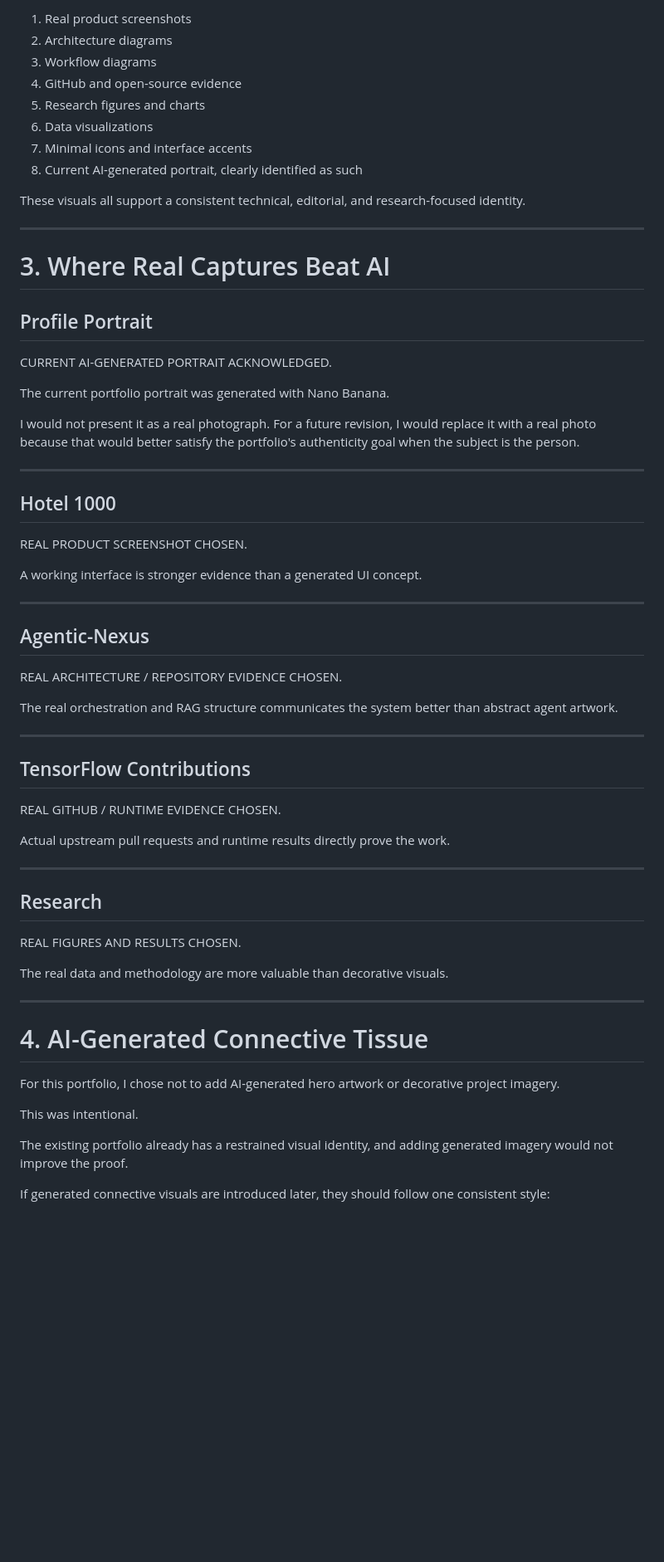
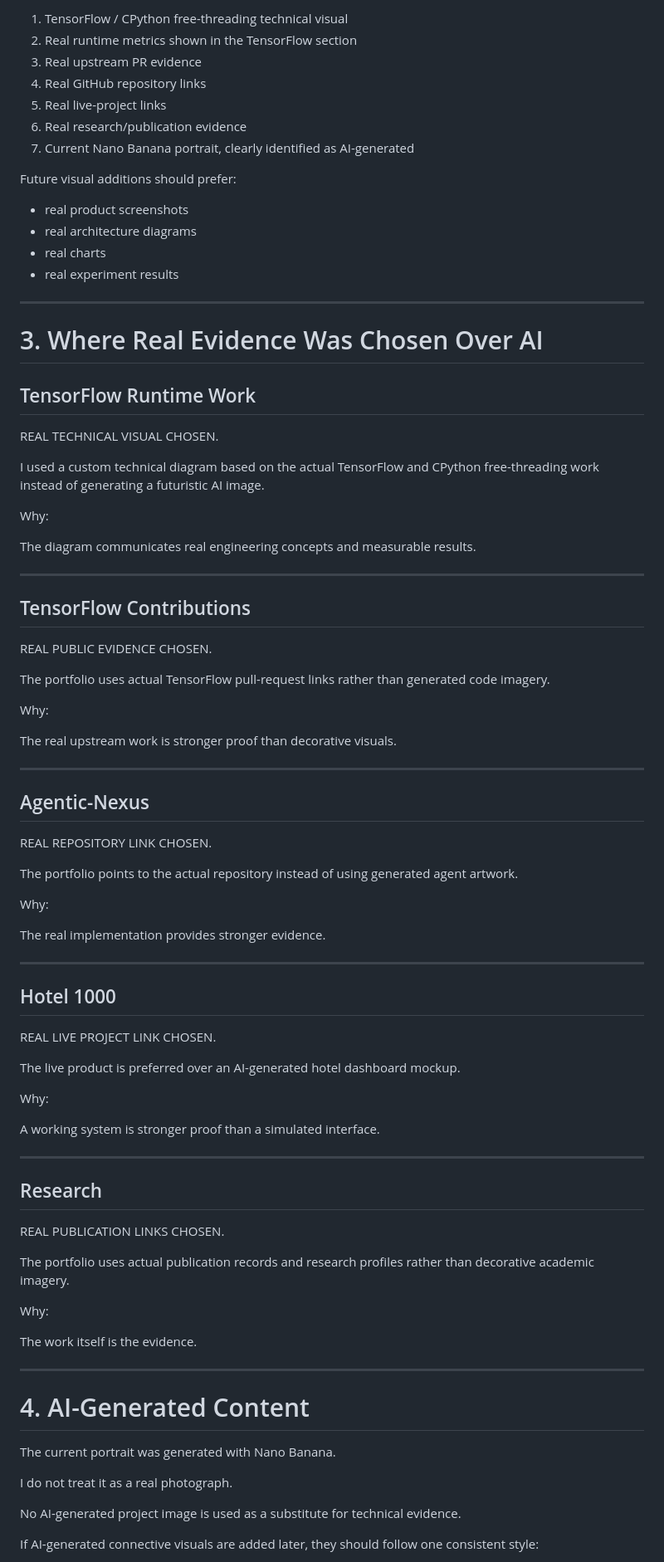
Before and after one commit to MinaIbrahim10/ai-fluency-portfolio-work, a Markdown page: week-03-curate-images/README.md, the part around one of its changes. Shown at 83% size. Drawn GitHub-style; blank space fills up the shorter version.

Commit message:
Align image curation with actual portfolio visuals

```diff
--- a/week-03-curate-images/README.md
+++ b/week-03-curate-images/README.md
@@ -176,68 +127,90 @@ The final portfolio image set should prioritize:
 
-1. Real product screenshots
-2. Architecture diagrams
-3. Workflow diagrams
-4. GitHub and open-source evidence
-5. Research figures and charts
-6. Data visualizations
-7. Minimal icons and interface accents
-8. Current AI-generated portrait, clearly identified as such
+1. TensorFlow / CPython free-threading technical visual
+2. Real runtime metrics shown in the TensorFlow section
+3. Real upstream PR evidence
+4. Real GitHub repository links
+5. Real live-project links
+6. Real research/publication evidence
+7. Current Nano Banana portrait, clearly identified as AI-generated
 
-These visuals all support a consistent technical, editorial, and research-focused identity.
+Future visual additions should prefer:
+
+- real product screenshots
+- real architecture diagrams
+- real charts
+- real experiment results
 
 ---
 
-# 3. Where Real Captures Beat AI
+# 3. Where Real Evidence Was Chosen Over AI
 
-## Profile Portrait
+## TensorFlow Runtime Work
 
-CURRENT AI-GENERATED PORTRAIT ACKNOWLEDGED.
+REAL TECHNICAL VISUAL CHOSEN.
 
-The current portfolio portrait was generated with Nano Banana.
+I used a custom technical diagram based on the actual TensorFlow and CPython free-threading work instead of generating a futuristic AI image.
 
-I would not present it as a real photograph. For a future revision, I would replace it with a real photo because that would better satisfy the portfolio's authenticity goal when the subject is the person.
+Why:
+
+The diagram communicates real engineering concepts and measurable results.
+
+---
+
+## TensorFlow Contributions
+
+REAL PUBLIC EVIDENCE CHOSEN.
+
+The portfolio uses actual TensorFlow pull-request links rather than generated code imagery.
+
+Why:
+
+The real upstream work is stronger proof than decorative visuals.
+
+---
+
+## Agentic-Nexus
+
+REAL REPOSITORY LINK CHOSEN.
+
+The portfolio points to the actual repository instead of using generated agent artwork.
+
+Why:
+
+The real implementation provides stronger evidence.
 
 ---
 
 ## Hotel 1000
 
-REAL PRODUCT SCREENSHOT CHOSEN.
+REAL LIVE PROJECT LINK CHOSEN.
 
-A working interface is stronger evidence than a generated UI concept.
+The live product is preferred over an AI-generated hotel dashboard mockup.
 
----
+Why:
 
-## Agentic-Nexus
-
-REAL ARCHITECTURE / REPOSITORY EVIDENCE CHOSEN.
-
-The real orchestration and RAG structure communicates the system better than abstract agent artwork.
-
----
-
-## TensorFlow Contributions
-
-REAL GITHUB / RUNTIME EVIDENCE CHOSEN.
-
-Actual upstream pull requests and runtime results directly prove the work.
+A working system is stronger proof than a simulated interface.
 
 ---
 
 ## Research
 
-REAL FIGURES AND RESULTS CHOSEN.
+REAL PUBLICATION LINKS CHOSEN.
 
-The real data and methodology are more valuable than decorative visuals.
+The portfolio uses actual publication records and research profiles rather than decorative academic imagery.
+
+Why:
+
+The work itself is the evidence.
 
 ---
 
-# 4. AI-Generated Connective Tissue
+# 4. AI-Generated Content
 
-For this portfolio, I chose not to add AI-generated hero artwork or decorative project imagery.
+The current portrait was generated with Nano Banana.
 
-This was intentional.
+I do not treat it as a real photograph.
 
-The existing portfolio already has a restrained visual identity, and adding generated imagery would not improve the proof.
+No AI-generated project image is used as a substitute for technical evidence.
 
-If generated connective visuals are introduced later, they should follow one consistent style:
+If AI-generated connective visuals are added later, they should follow one consistent style:
 
```
Also changed, not shown: other parts of week-03-curate-images/README.md (+99 -151 lines).
